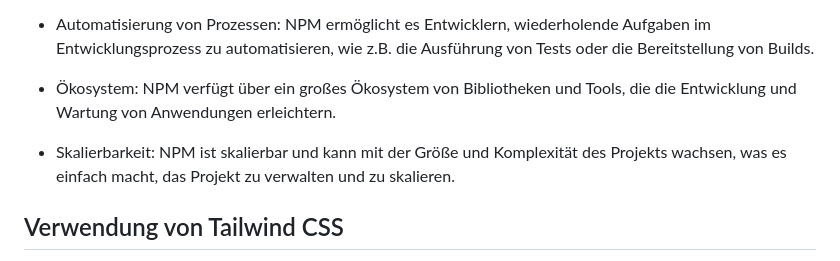
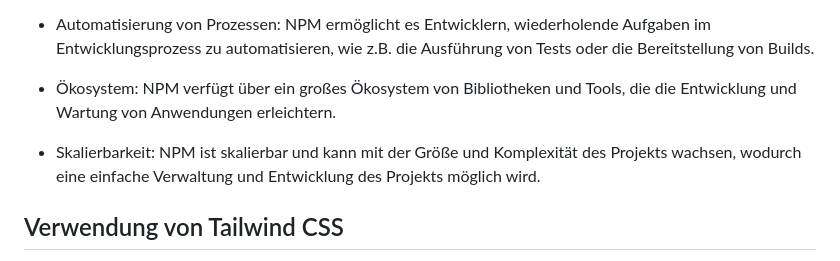
Before and after one commit to party-time-2/party-time, a Markdown page: docs/Design-Entscheidungen/design-entscheidungen.md, the part around the change. Rendered like a GitHub page.

Commit message:
Update docs/Design-Entscheidungen/design-entscheidungen.md
Co-authored-by: E3FxGaming <8276268+E3FxGaming@users.noreply.github.com>

```diff
--- a/docs/Design-Entscheidungen/design-entscheidungen.md
+++ b/docs/Design-Entscheidungen/design-entscheidungen.md
@@ -120,7 +120,7 @@ Die Verwendung von NPM bietet mehrere Vorteile für das Projekt, einschließlich
 
 - Ökosystem: NPM verfügt über ein großes Ökosystem von Bibliotheken und Tools, die die Entwicklung und Wartung von Anwendungen erleichtern.
 
-- Skalierbarkeit: NPM ist skalierbar und kann mit der Größe und Komplexität des Projekts wachsen, was es einfach macht, das Projekt zu verwalten und zu skalieren.
+- Skalierbarkeit: NPM ist skalierbar und kann mit der Größe und Komplexität des Projekts wachsen, wodurch eine einfache Verwaltung und Entwicklung des Projekts möglich wird.
 
 ## Verwendung von Tailwind CSS
 
```
